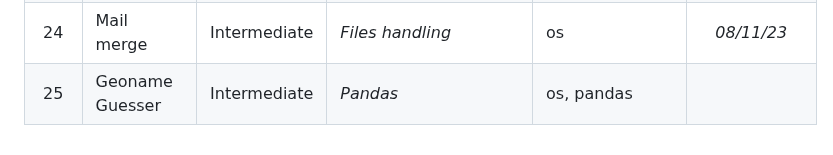
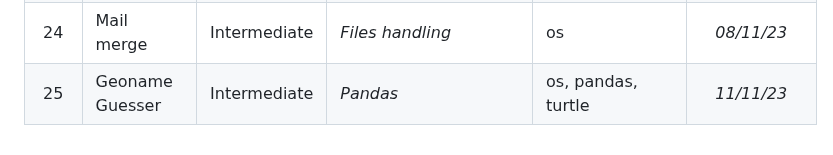
Before and after one commit to Cryo98/CRS006_UdemyPythonBootcamp2023, a Markdown page: README.md, the part around the change. Drawn GitHub-style.

Commit message:
Day_025.isDone = True

```diff
--- a/README.md
+++ b/README.md
@@ -34,4 +34,4 @@ The programs range from beginner to professional level, with the aim of improvin
 | 22 | Pong | Intermediate | <i>Overview</i> | turtle, random, time | *06/11/23* |
 | 23 | Turtle crossing game | Intermediate | <i>Overview</i> | turtle, random, time | *07/11/23* |
 | 24 | Mail merge | Intermediate | <i>Files handling</i> | os | *08/11/23* |
-| 25 | Geoname Guesser | Intermediate | <i>Pandas</i> | os, pandas |  |
+| 25 | Geoname Guesser | Intermediate | <i>Pandas</i> | os, pandas, turtle | *11/11/23* |
```
